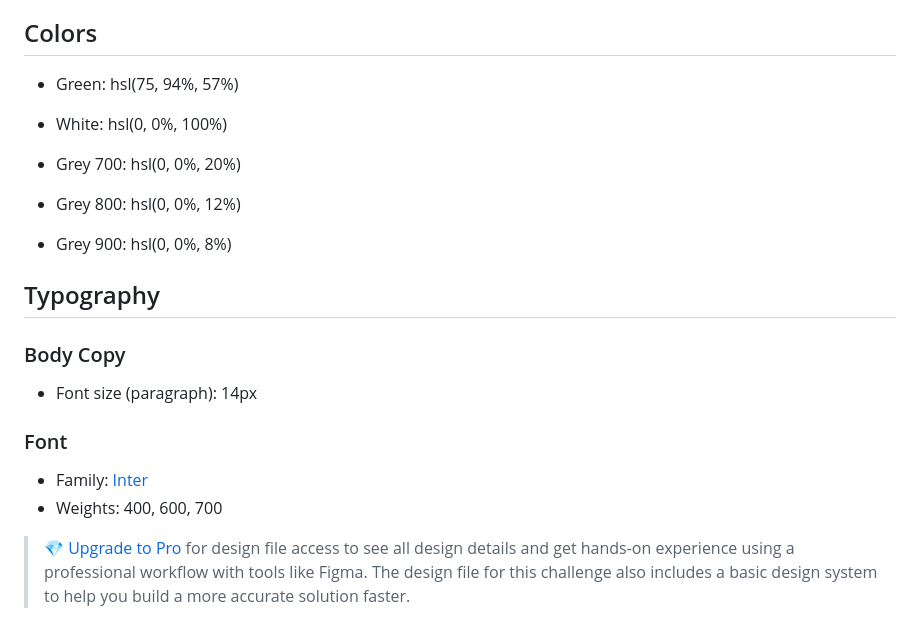
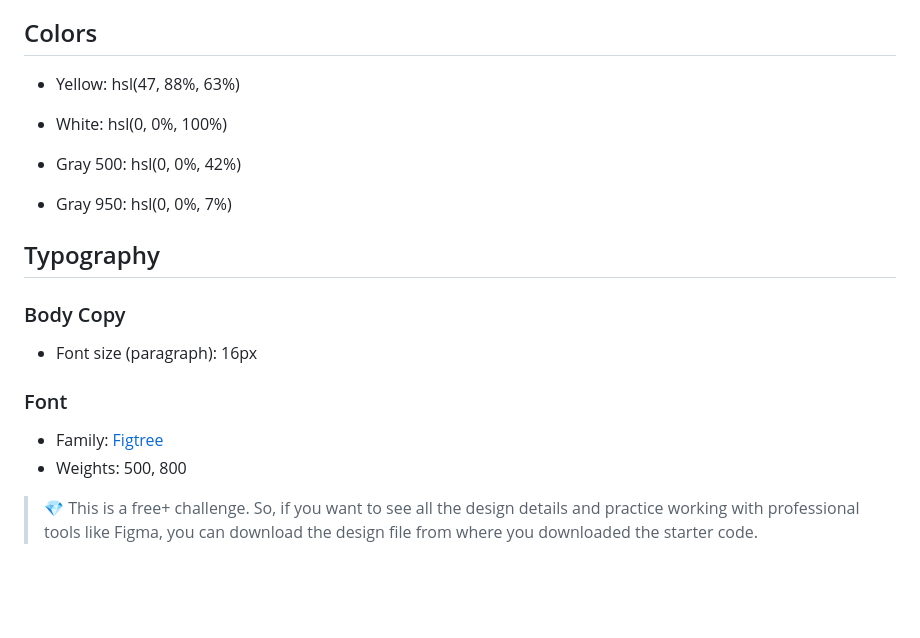
Before and after one commit to MiStAs27/blog-preview-card, a Markdown page: style-guide.md, the part around the change. GitHub-like rendering; blank space fills up the shorter version.

```diff
--- a/style-guide.md
+++ b/style-guide.md
@@ -11,23 +11,22 @@ The designs were created to the following widths:
 
 ## Colors
 
-- Green: hsl(75, 94%, 57%)
+- Yellow: hsl(47, 88%, 63%)
 
 - White: hsl(0, 0%, 100%)
 
-- Grey 700: hsl(0, 0%, 20%)
-- Grey 800: hsl(0, 0%, 12%)
-- Grey 900: hsl(0, 0%, 8%)
+- Gray 500: hsl(0, 0%, 42%)
+- Gray 950: hsl(0, 0%, 7%)
 
 ## Typography
 
 ### Body Copy
 
-- Font size (paragraph): 14px
+- Font size (paragraph): 16px
 
 ### Font
 
-- Family: [Inter](https://fonts.google.com/specimen/Inter)
-- Weights: 400, 600, 700
+- Family: [Figtree](https://fonts.google.com/specimen/Figtree)
+- Weights: 500, 800
 
-> 💎 [Upgrade to Pro](https://www.frontendmentor.io/pro?ref=style-guide) for design file access to see all design details and get hands-on experience using a professional workflow with tools like Figma. The design file for this challenge also includes a basic design system to help you build a more accurate solution faster.
+> 💎 This is a free+ challenge. So, if you want to see all the design details and practice working with professional tools like Figma, you can download the design file from where you downloaded the starter code.
```
Also changed, not shown: README-template.md (+2 -2 lines), README.md (+3 -3 lines), assets/images/avatar-jessica.jpeg (deleted), preview.jpg, 14 other files.
